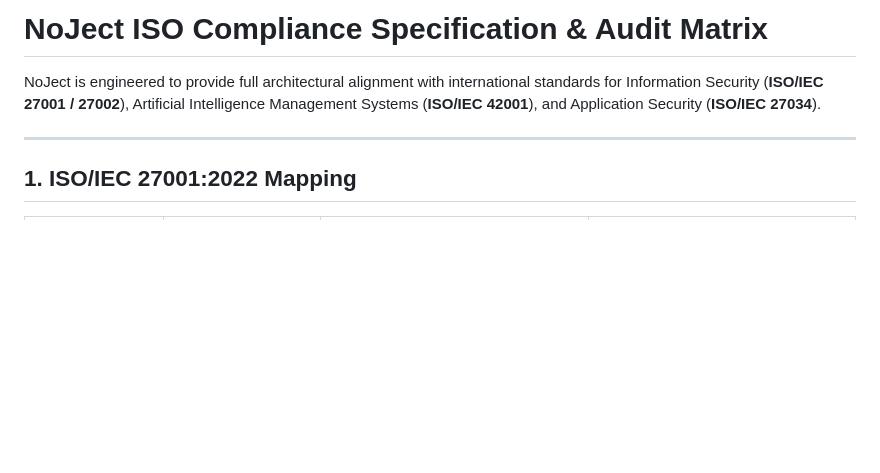
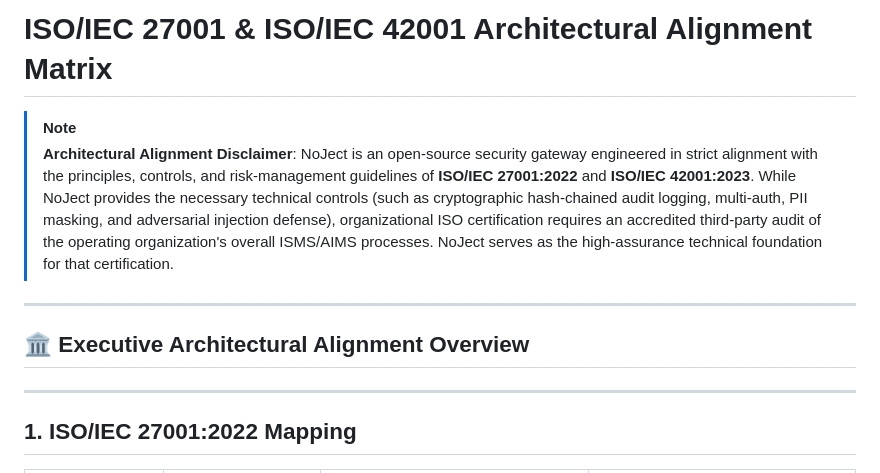
Before and after one commit to AtiwitchJ/NoJect-Gateway, a Markdown page: docs/ISO_COMPLIANCE.md, the part around the change. Rendered like a GitHub page; blank space fills up the shorter version.

```diff
--- a/docs/ISO_COMPLIANCE.md
+++ b/docs/ISO_COMPLIANCE.md
@@ -1,6 +1,11 @@
-# NoJect ISO Compliance Specification & Audit Matrix
+# ISO/IEC 27001 & ISO/IEC 42001 Architectural Alignment Matrix
 
-NoJect is engineered to provide full architectural alignment with international standards for Information Security (**ISO/IEC 27001 / 27002**), Artificial Intelligence Management Systems (**ISO/IEC 42001**), and Application Security (**ISO/IEC 27034**).
+> [!NOTE]
+> **Architectural Alignment Disclaimer**: NoJect is an open-source security gateway engineered in strict alignment with the principles, controls, and risk-management guidelines of **ISO/IEC 27001:2022** and **ISO/IEC 42001:2023**. While NoJect provides the necessary technical controls (such as cryptographic hash-chained audit logging, multi-auth, PII masking, and adversarial injection defense), organizational ISO certification requires an accredited third-party audit of the operating organization's overall ISMS/AIMS processes. NoJect serves as the high-assurance technical foundation for that certification.
+
+---
+
+## 🏛️ Executive Architectural Alignment Overview
 
 ---
 
```
Also changed, not shown: README.md (+9 -5 lines), docs/INFOGRAPHIC.md (+4 -1 lines), docs/assets/noject_master_infographic.png, docs/assets/security_matrix_chart.png, 3 other files.
